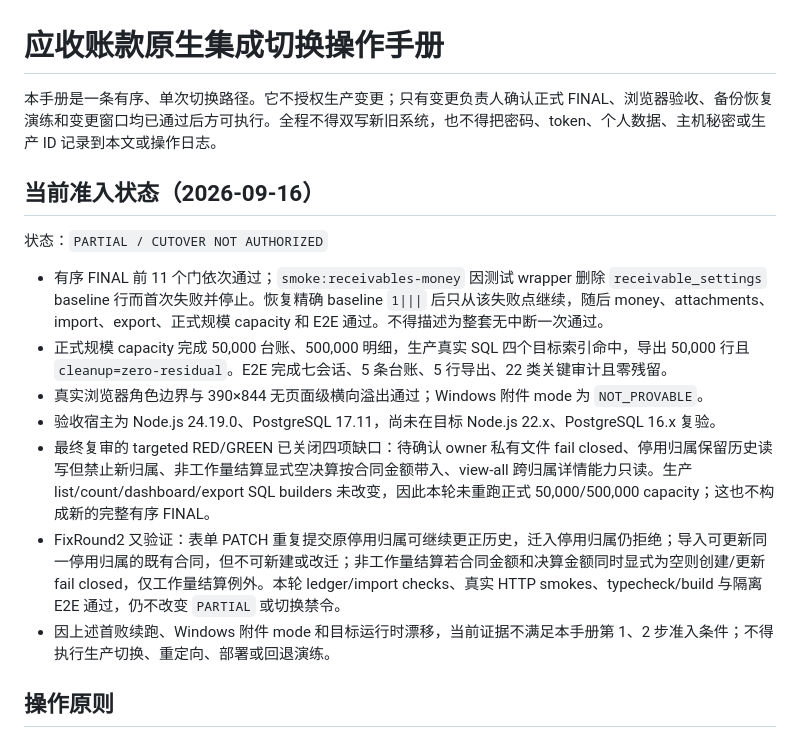
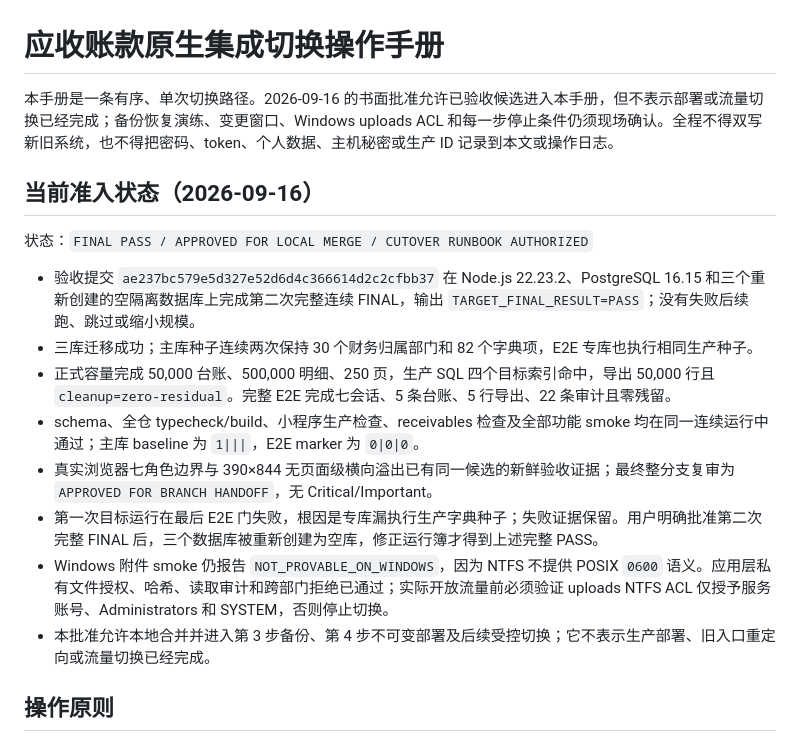
Before and after one commit to jnsun/new-safety-edu, a Markdown page: docs/receivables/CUTOVER.md, the part around the change. Rendered like a GitHub page.

Commit message:
docs: approve receivables cutover runbook

```diff
--- a/docs/receivables/CUTOVER.md
+++ b/docs/receivables/CUTOVER.md
@@ -1,18 +1,19 @@
 # 应收账款原生集成切换操作手册
 
-本手册是一条有序、单次切换路径。它不授权生产变更；只有变更负责人确认正式 FINAL、浏览器验收、备份恢复演练和变更窗口均已通过后方可执行。全程不得双写新旧系统，也不得把密码、token、个人数据、主机秘密或生产 ID 记录到本文或操作日志。
+本手册是一条有序、单次切换路径。2026-09-16 的书面批准允许已验收候选进入本手册，但不表示部署或流量切换已经完成；备份恢复演练、变更窗口、Windows uploads ACL 和每一步停止条件仍须现场确认。全程不得双写新旧系统，也不得把密码、token、个人数据、主机秘密或生产 ID 记录到本文或操作日志。
 
 ## 当前准入状态（2026-09-16）
 
-状态：`PARTIAL / CUTOVER NOT AUTHORIZED`
+状态：`FINAL PASS / APPROVED FOR LOCAL MERGE / CUTOVER RUNBOOK AUTHORIZED`
 
-- 有序 FINAL 前 11 个门依次通过；`smoke:receivables-money` 因测试 wrapper 删除 `receivable_settings` baseline 行而首次失败并停止。恢复精确 baseline `1|||` 后只从该失败点继续，随后 money、attachments、import、export、正式规模 capacity 和 E2E 通过。不得描述为整套无中断一次通过。
-- 正式规模 capacity 完成 50,000 台账、500,000 明细，生产真实 SQL 四个目标索引命中，导出 50,000 行且 `cleanup=zero-residual`。E2E 完成七会话、5 条台账、5 行导出、22 类关键审计且零残留。
-- 真实浏览器角色边界与 390×844 无页面级横向溢出通过；Windows 附件 mode 为 `NOT_PROVABLE`。
-- 验收宿主为 Node.js 24.19.0、PostgreSQL 17.11，尚未在目标 Node.js 22.x、PostgreSQL 16.x 复验。
-- 最终复审的 targeted RED/GREEN 已关闭四项缺口：待确认 owner 私有文件 fail closed、停用归属保留历史读写但禁止新归属、非工作量结算显式空决算按合同金额带入、view-all 跨归属详情能力只读。生产 list/count/dashboard/export SQL builders 未改变，因此本轮未重跑正式 50,000/500,000 capacity；这也不构成新的完整有序 FINAL。
-- FixRound2 又验证：表单 PATCH 重复提交原停用归属可继续更正历史，迁入停用归属仍拒绝；导入可更新同一停用归属的既有合同，但不可新建或改迁；非工作量结算若合同金额和决算金额同时显式为空则创建/更新 fail closed，仅工作量结算例外。本轮 ledger/import checks、真实 HTTP smokes、typecheck/build 与隔离 E2E 通过，仍不改变 `PARTIAL` 或切换禁令。
-- 因上述首败续跑、Windows 附件 mode 和目标运行时漂移，当前证据不满足本手册第 1、2 步准入条件；不得执行生产切换、重定向、部署或回退演练。
+- 验收提交 `ae237bc579e5d327e52d6d4c366614d2c2cfbb37` 在 Node.js 22.23.2、PostgreSQL 16.15 和三个重新创建的空隔离数据库上完成第二次完整连续 FINAL，输出 `TARGET_FINAL_RESULT=PASS`；没有失败后续跑、跳过或缩小规模。
+- 三库迁移成功；主库种子连续两次保持 30 个财务归属部门和 82 个字典项，E2E 专库也执行相同生产种子。
+- 正式容量完成 50,000 台账、500,000 明细、250 页，生产 SQL 四个目标索引命中，导出 50,000 行且 `cleanup=zero-residual`。完整 E2E 完成七会话、5 条台账、5 行导出、22 条审计且零残留。
+- schema、全仓 typecheck/build、小程序生产检查、receivables 检查及全部功能 smoke 均在同一连续运行中通过；主库 baseline 为 `1|||`，E2E marker 为 `0|0|0`。
+- 真实浏览器七角色边界与 390×844 无页面级横向溢出已有同一候选的新鲜验收证据；最终整分支复审为 `APPROVED FOR BRANCH HANDOFF`，无 Critical/Important。
+- 第一次目标运行在最后 E2E 门失败，根因是专库漏执行生产字典种子；失败证据保留。用户明确批准第二次完整 FINAL 后，三个数据库被重新创建为空库，修正运行簿才得到上述完整 PASS。
+- Windows 附件 smoke 仍报告 `NOT_PROVABLE_ON_WINDOWS`，因为 NTFS 不提供 POSIX `0600` 语义。应用层私有文件授权、哈希、读取审计和跨部门拒绝已通过；实际开放流量前必须验证 uploads NTFS ACL 仅授予服务账号、Administrators 和 SYSTEM，否则停止切换。
+- 本批准允许本地合并并进入第 3 步备份、第 4 步不可变部署及后续受控切换；它不表示生产部署、旧入口重定向或流量切换已经完成。
 
 ## 操作原则
 
```
Also changed, not shown: docs/receivables/APPROVAL-2026-09-16.md (added, +28 -0 lines), 1 other file.
